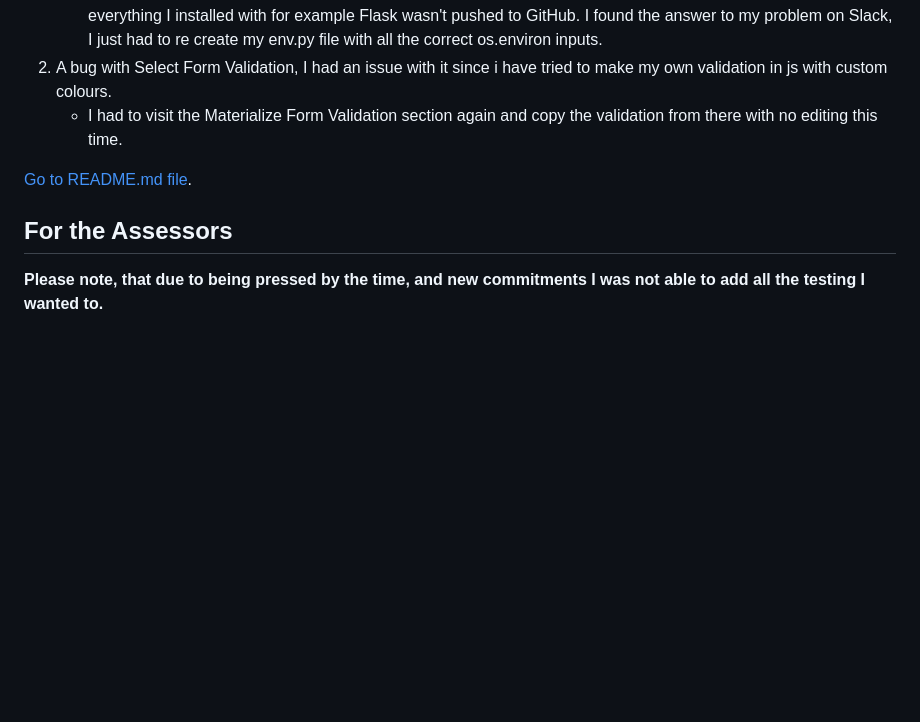
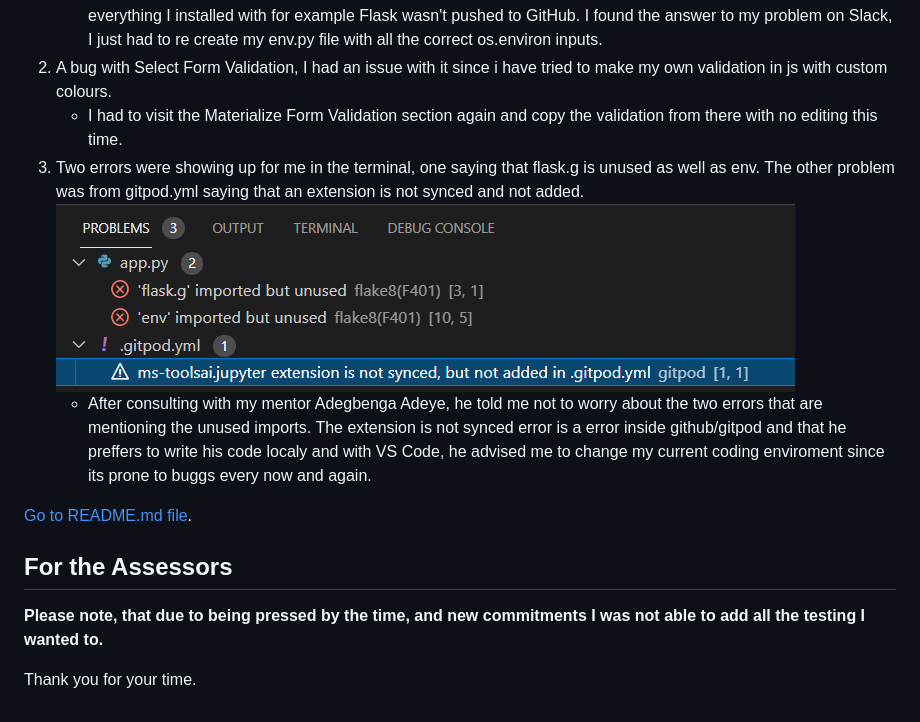
Before and after one commit to Code-Institute-Submissions/MomciloDordevic-MS3, a Markdown page: TESTING.md, the part around the change. GitHub-like rendering; pictures changed too: static/images/terminal_buggs.png (added); blank space fills up the shorter version.

Commit message:
added the last buggs/solved to TESTING.md

```diff
--- a/TESTING.md
+++ b/TESTING.md
@@ -296,9 +296,14 @@ If user in session:
     - After a few hours, I accidentally opened a new workspace on gitpod therefore my app wasn't running, because everything I installed with for example Flask wasn't pushed to GitHub. I found the answer to my problem on Slack, I just had to re create my env.py file with all the correct os.environ inputs.
 2. A bug with Select Form Validation, I had an issue with it since i have tried to make my own validation in js with custom colours.
     - I had to visit the Materialize Form Validation section again and copy the validation from there with no editing this time.
+3. Two errors were showing up for me in the terminal, one saying that flask.g is unused as well as env. The other problem was from gitpod.yml saying that an extension is not synced and not added.<br>
+![Terminal Bugs](static/images/terminal_buggs.png)<br>
+    - After consulting with my mentor Adegbenga Adeye, he told me not to worry about the two errors that are mentioning the unused imports. The extension is not synced error is a error inside github/gitpod and that he preffers to write his code localy and with VS Code, he advised me to change my current coding enviroment since its prone to buggs every now and again.
 
 [Go to README.md file](README.md).
 
 ## For the Assessors
 
 **Please note, that due to being pressed by the time, and new commitments I was not able to add all the testing I wanted to.**
+
+Thank you for your time.
```
